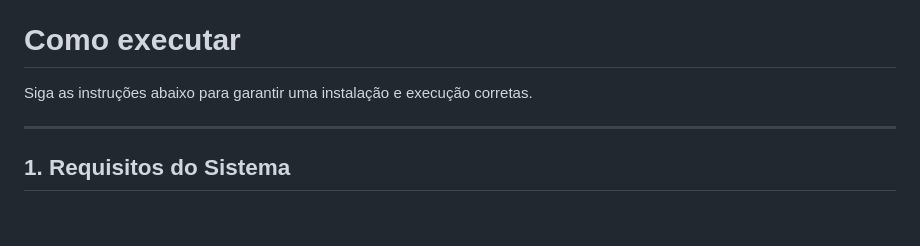
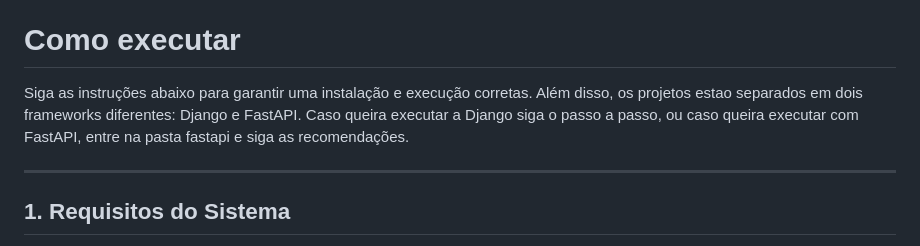
Before and after one commit to Pedro-Koziel-Diniz/Pos_Framework, a Markdown page: README.md, the part around one of its changes. Rendered like a GitHub page; blank space fills up the shorter version.

```diff
--- a/README.md
+++ b/README.md
@@ -35,6 +35,8 @@ Desenvolver uma API funcional que disponibilize pelo menos dois serviços de Int
 
 
 Siga as instruções abaixo para garantir uma instalação e execução corretas.
+Além disso, os projetos estao separados em dois frameworks diferentes: Django e FastAPI.
+Caso queira executar a Django siga o passo a passo, ou caso queira executar com FastAPI, entre na pasta fastapi e siga as recomendações.
 
 ---
 
```
Also changed, not shown: other parts of README.md (+1 -1 lines).
